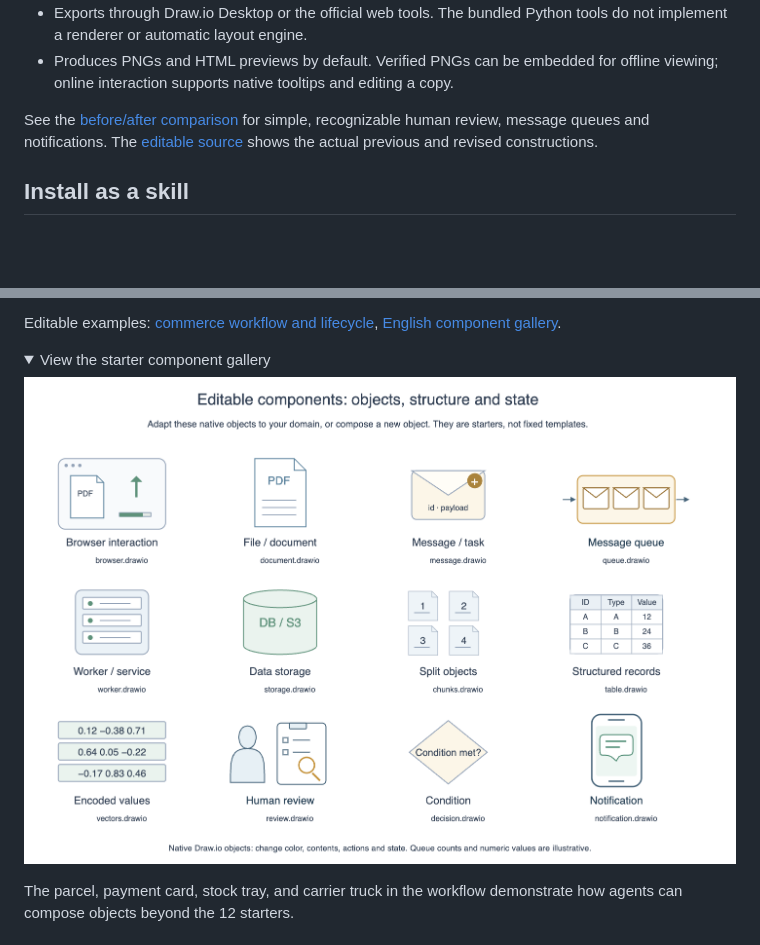
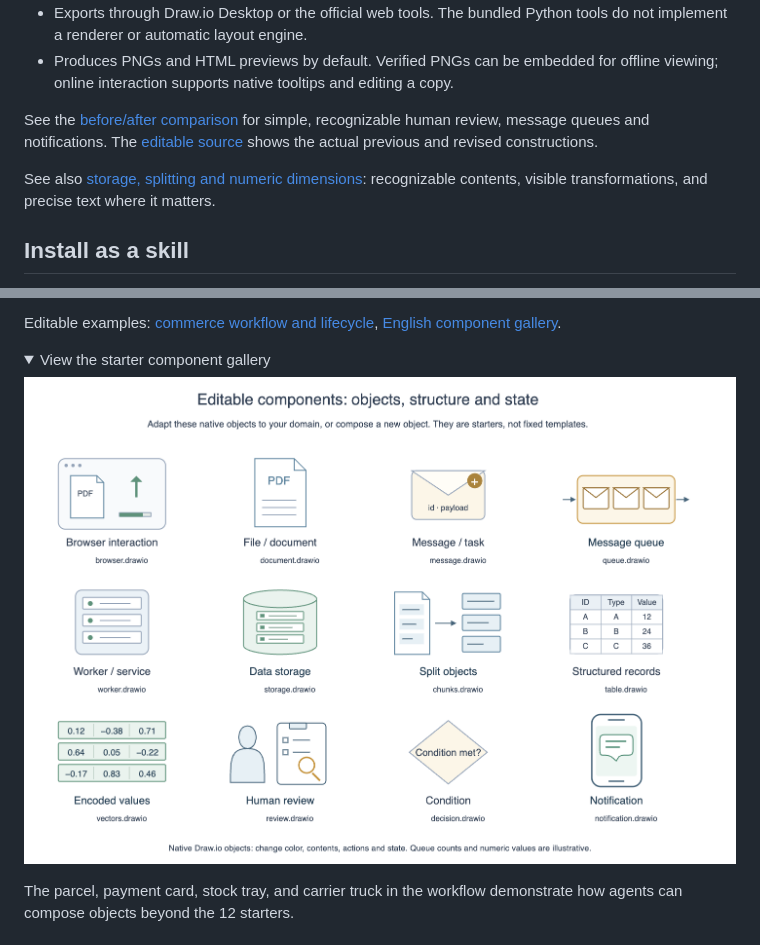
Before and after one commit to henry867/drawio-visuals-skill, a Markdown page: README.md, 2 parts joined by grey strips. Rendered like a GitHub page; pictures changed too: docs/images/components-en.png; folded sections open; blank space fills up the shorter version.

Commit message:
Clarify storage contents, split transformations and numeric dimensions

```diff
--- a/README.md
+++ b/README.md
@@ -17,6 +17,8 @@ An Agent Skill for creating editable Draw.io diagrams that explain objects, inte
 - Produces PNGs and HTML previews by default. Verified PNGs can be embedded for offline viewing; online interaction supports native tooltips and editing a copy.
 
 See the [before/after comparison](docs/images/component-comparison.png) for simple, recognizable human review, message queues and notifications. The [editable source](examples/component-comparison.drawio) shows the actual previous and revised constructions.
+
+See also [storage, splitting and numeric dimensions](docs/images/data-component-comparison.png): recognizable contents, visible transformations, and precise text where it matters.
 
 ## Install as a skill
 
```
Also changed, not shown: README.zh-CN.md (+2 -0 lines), references/visual-storytelling.md (+2 -0 lines), docs/images/data-component-comparison.png (added), 5 other files.
